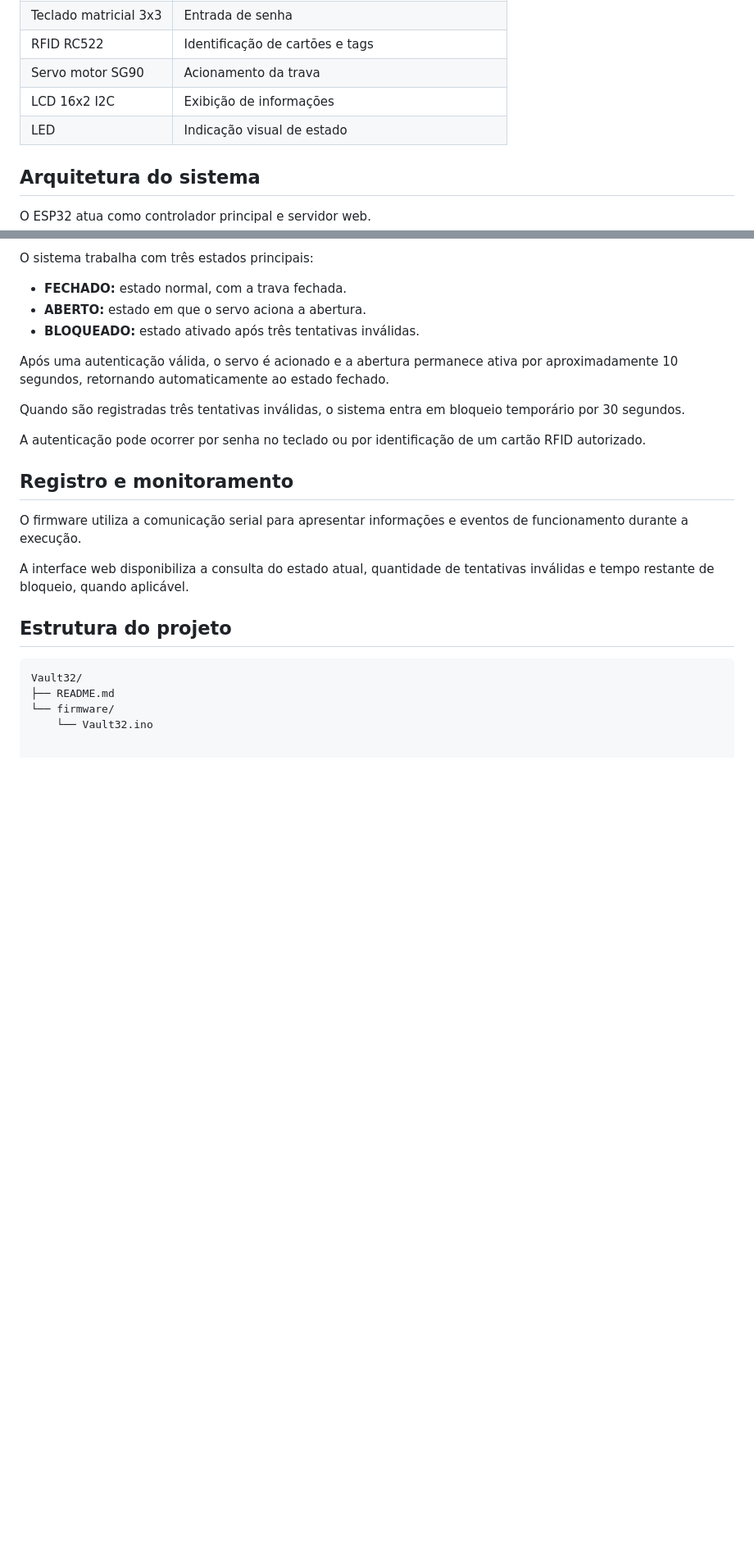
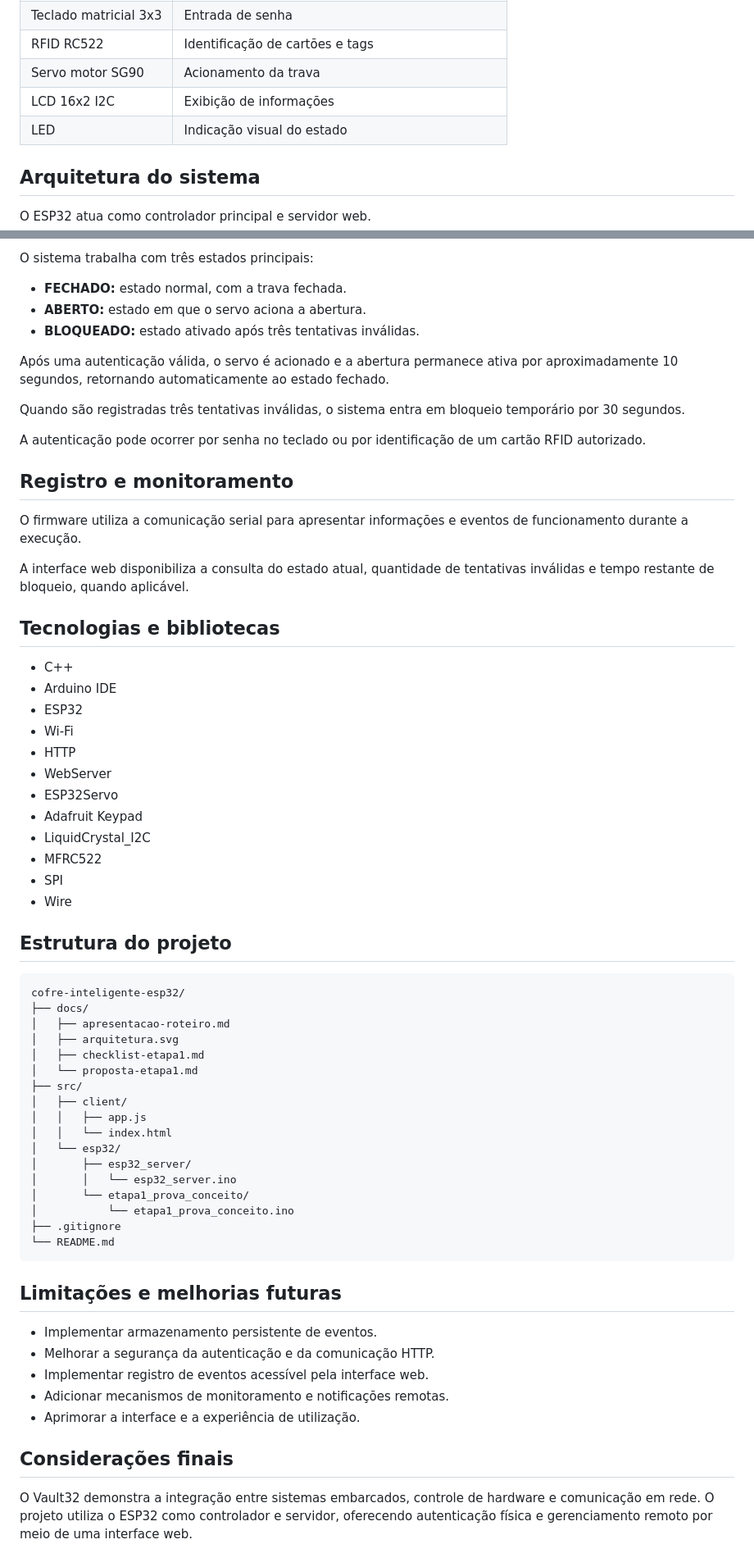
Before and after one commit to ols29/cofre-inteligente-esp32, a Markdown page: README.md, 2 parts joined by grey strips. Shown at 82% size. GitHub-like rendering; blank space fills up the shorter version.

Commit message:
Atualiza README com documentação completa do Vault32
Atualiza a documentação do projeto com objetivo, funcionalidades, componentes, arquitetura, conectividade Wi-Fi, rotas HTTP, lógica do firmware, tecnologias utilizadas e estrutura real de diretórios do repositório.

````diff
--- a/README.md
+++ b/README.md
@@ -37,7 +37,7 @@ Desenvolver um protótipo de controle de acesso que integre hardware, firmware e
 | RFID RC522 | Identificação de cartões e tags |
 | Servo motor SG90 | Acionamento da trava |
 | LCD 16x2 I2C | Exibição de informações |
-| LED | Indicação visual de estado |
+| LED | Indicação visual do estado |
 
 ## Arquitetura do sistema
 
@@ -101,10 +101,51 @@ O firmware utiliza a comunicação serial para apresentar informações e evento
 
 A interface web disponibiliza a consulta do estado atual, quantidade de tentativas inválidas e tempo restante de bloqueio, quando aplicável.
 
+## Tecnologias e bibliotecas
+
+- C++
+- Arduino IDE
+- ESP32
+- Wi-Fi
+- HTTP
+- WebServer
+- ESP32Servo
+- Adafruit Keypad
+- LiquidCrystal_I2C
+- MFRC522
+- SPI
+- Wire
+
 ## Estrutura do projeto
 
 ```text
-Vault32/
-├── README.md
-└── firmware/
-    └── Vault32.ino
+cofre-inteligente-esp32/
+├── docs/
+│   ├── apresentacao-roteiro.md
+│   ├── arquitetura.svg
+│   ├── checklist-etapa1.md
+│   └── proposta-etapa1.md
+├── src/
+│   ├── client/
+│   │   ├── app.js
+│   │   └── index.html
+│   └── esp32/
+│       ├── esp32_server/
+│       │   └── esp32_server.ino
+│       └── etapa1_prova_conceito/
+│           └── etapa1_prova_conceito.ino
+├── .gitignore
+└── README.md
+```
+
+## Limitações e melhorias futuras
+
+- Implementar armazenamento persistente de eventos.
+- Melhorar a segurança da autenticação e da comunicação HTTP.
+- Implementar registro de eventos acessível pela interface web.
+- Adicionar mecanismos de monitoramento e notificações remotas.
+- Aprimorar a interface e a experiência de utilização.
+
+## Considerações finais
+
+O Vault32 demonstra a integração entre sistemas embarcados, controle de hardware e comunicação em rede. O projeto utiliza o ESP32 como controlador e servidor, oferecendo autenticação física e gerenciamento remoto por meio de uma interface web.
````
Also changed, not shown: other parts of README.md (+1 -1 lines).
